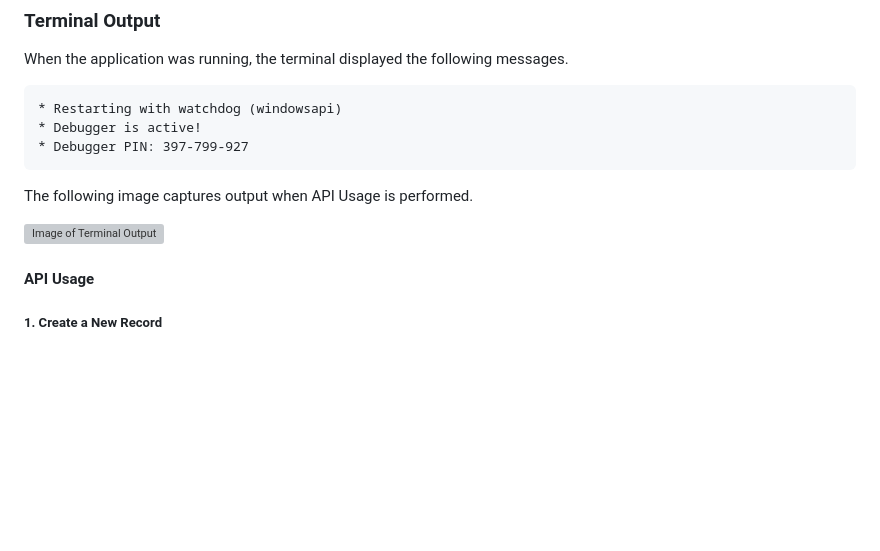
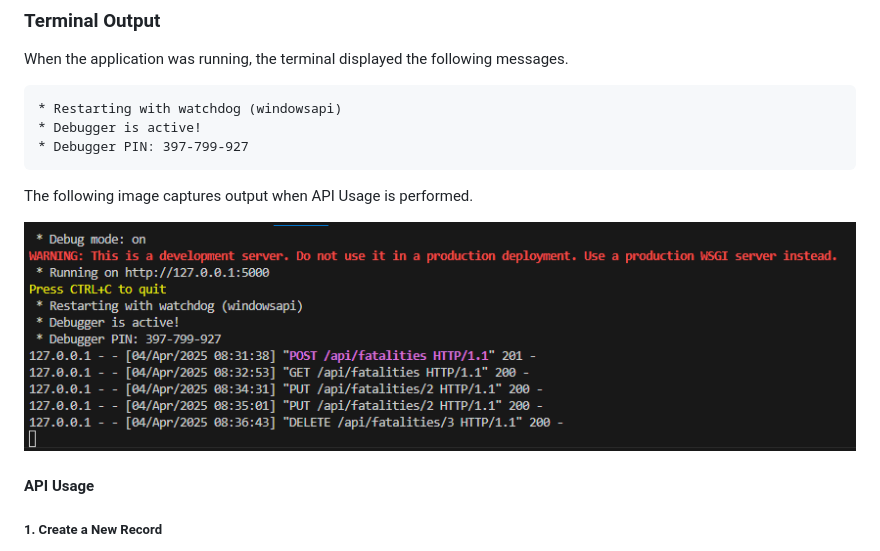
Before and after one commit to ECronin1973/WSAA-Project, a Markdown page: README.md, the part around the change. Drawn GitHub-style; blank space fills up the shorter version; grey boxes are pictures that could not be loaded.

Commit message:
filepath to image link updated in ReadME File

```diff
--- a/README.md
+++ b/README.md
@@ -693,7 +693,7 @@ When the application was running, the terminal displayed the following messages.
 
 The following image captures output when API Usage is performed.
 
-![Image of Terminal Output](WSAA-Project/data/terminal_message_crud_api.png)
+![Image of Terminal Output](./data/terminal_message_crud_api.png)
 
 #### API Usage
 
```
